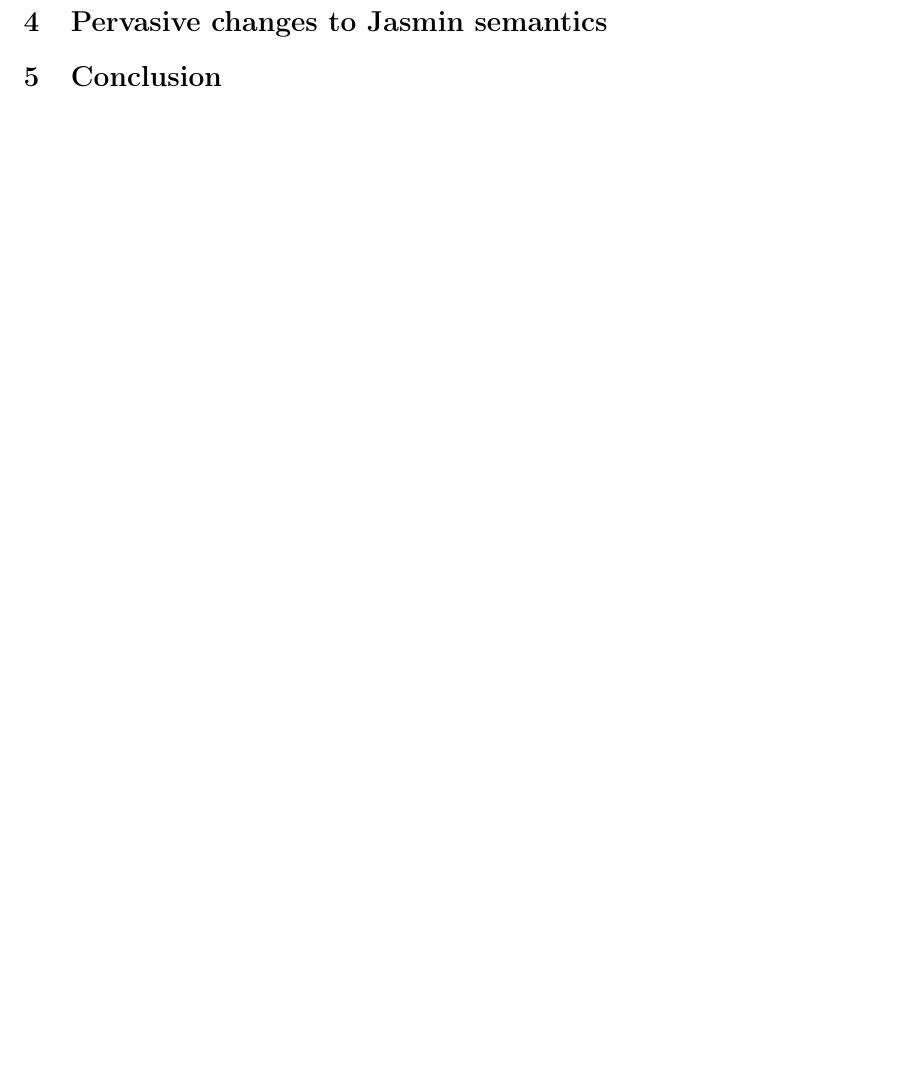
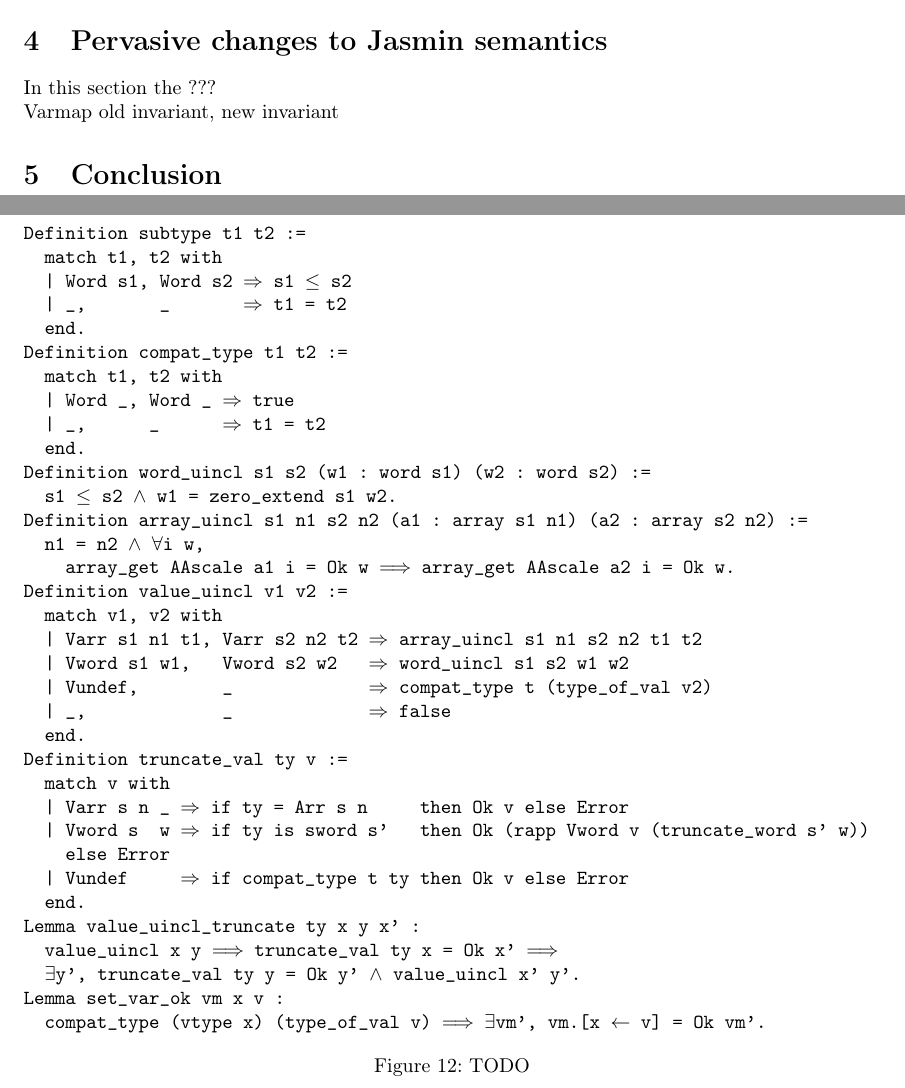
Before and after one commit to dwRchyngqxs/report-Jasmin, a LaTeX document (report.tex): part of page 13 of 13 before the commit and two parts of pages 13 and 14 of 14 after it, the two joined at a grey line, cut so that both start at the same text, the shorter picture padded with empty space. Compiled offline with pdfLaTeX.

Commit message:
Swection 4 code improt

```diff
--- a/report.tex
+++ b/report.tex
@@ -771,9 +778,62 @@ the \texttt{sem\_t} dependant type.
 
 
 \section{Pervasive changes to Jasmin semantics}\label{sec:perch}
+
+In this section the ???
+
+\begin{figure}[t]
+\obeylines\obeyspaces\ttfamily%
+Definition subtype t1 t2 :=
+~ match t1, t2 with
+~ | Word s1, Word s2 \(\Rightarrow\) s1 \(\leq\) s2
+~ | \_,       \_       \(\Rightarrow\) t1 = t2
+~ end.
+
+Definition compat\_type t1 t2 :=
+~ match t1, t2 with
+~ | Word \_, Word \_ \(\Rightarrow\) true
+~ | \_,      \_      \(\Rightarrow\) t1 = t2
+~ end.
+
+Definition word\_uincl s1 s2 (w1 : word s1) (w2 : word s2) :=
+~ s1 \(\leq\) s2 \(\wedge\) w1 = zero\_extend s1 w2.
+
+Definition array\_uincl s1 n1 s2 n2 (a1 : array s1 n1) (a2 : array s2 n2) :=
+~ n1 = n2 \(\wedge\) \(\forall\)i w,
+~   array\_get AAscale a1 i = Ok w \(\Longrightarrow\) array\_get AAscale a2 i = Ok w.
+
+Definition value\_uincl v1 v2 :=
+~ match v1, v2 with
+~ | Varr s1 n1 t1, Varr s2 n2 t2 \(\Rightarrow\) array\_uincl s1 n1 s2 n2 t1 t2
+~ | Vword s1 w1,   Vword s2 w2   \(\Rightarrow\) word\_uincl s1 s2 w1 w2
+~ | Vundef,        \_             \(\Rightarrow\) compat\_type t (type\_of\_val v2)
+~ | \_,             \_             \(\Rightarrow\) false
+~ end.
+
+Definition truncate\_val ty v :=
+~ match v with
+~ | Varr s n \_ \(\Rightarrow\) if ty = Arr s n     then Ok v else Error
+~ | Vword s  w \(\Rightarrow\) if ty is sword s'   then Ok (rapp Vword v (truncate\_word s' w))
+~   else Error
+~ | Vundef     \(\Rightarrow\) if compat\_type t ty then Ok v else Error
+~ end.
+
+Lemma value\_uincl\_truncate ty x y x' :
+~ value\_uincl x y \(\Longrightarrow\) truncate\_val ty x = Ok x' \(\Longrightarrow\)
+~ \(\exists\)y', truncate\_val ty y = Ok y' \(\wedge\) value\_uincl x' y'.
+
+Lemma set\_var\_ok vm x v :
+~ compat\_type (vtype x) (type\_of\_val v) \(\Longrightarrow\) \(\exists\)vm', vm.[x \(\leftarrow\) v] = Ok vm'.
+\normalfont%
+\caption{TODO}
+\end{figure}
+
+Varmap old invariant, new invariant
+% expliquer pourquoi cette version de truncate_val est la seule faisant fonctionner les deux derniers lemmes
 % TODO: Présentation des modifications des varmap, avec les propriétés
 % importantes et l'élimination des types dépendants pour justifier les choix.
 % Et de la transformation effectuée.
+
 
 \section{Conclusion}\label{sec:ccl}
 % Présentation du travail restant dans le stage ainsi que potentiellement après
```
Also changed, not shown: report.tex (25 more changed lines).
